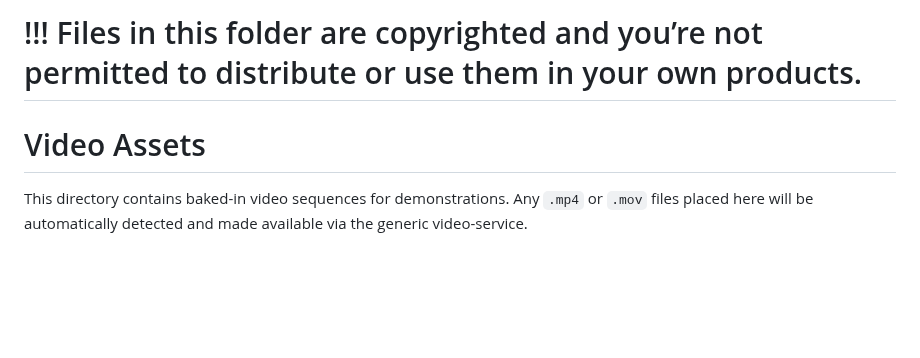
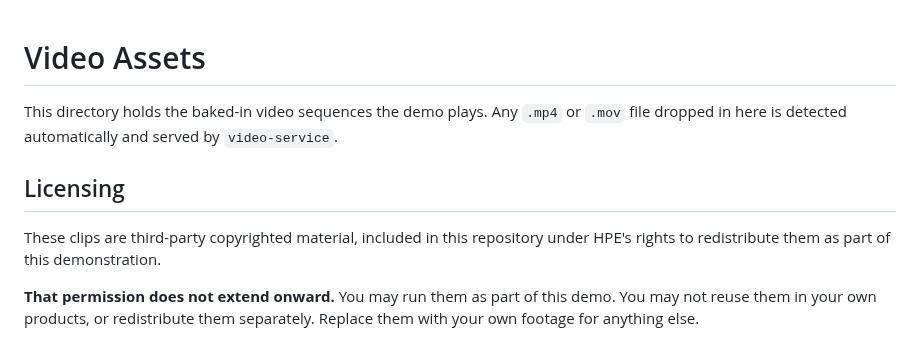
Before and after one commit to erdincka/defence-ops, a Markdown page: assets/videos/README.md, the part around the change. Rendered like a GitHub page; blank space fills up the shorter version.

```diff
--- a/assets/videos/README.md
+++ b/assets/videos/README.md
@@ -1,6 +1,14 @@
-# !!! Files in this folder are copyrighted and you’re not permitted to distribute or use them in your own products.
-
 # Video Assets
 
-This directory contains baked-in video sequences for demonstrations.
-Any `.mp4` or `.mov` files placed here will be automatically detected and made available via the generic video-service.
+This directory holds the baked-in video sequences the demo plays. Any `.mp4` or
+`.mov` file dropped in here is detected automatically and served by
+`video-service`.
+
+## Licensing
+
+These clips are third-party copyrighted material, included in this repository
+under HPE's rights to redistribute them as part of this demonstration.
+
+**That permission does not extend onward.** You may run them as part of this
+demo. You may not reuse them in your own products, or redistribute them
+separately. Replace them with your own footage for anything else.
```
Also changed, not shown: README.md (+138 -54 lines), assets/images/screenshot-assistant.png (added), assets/images/screenshot-dashboard.png (added), 1 other file.
